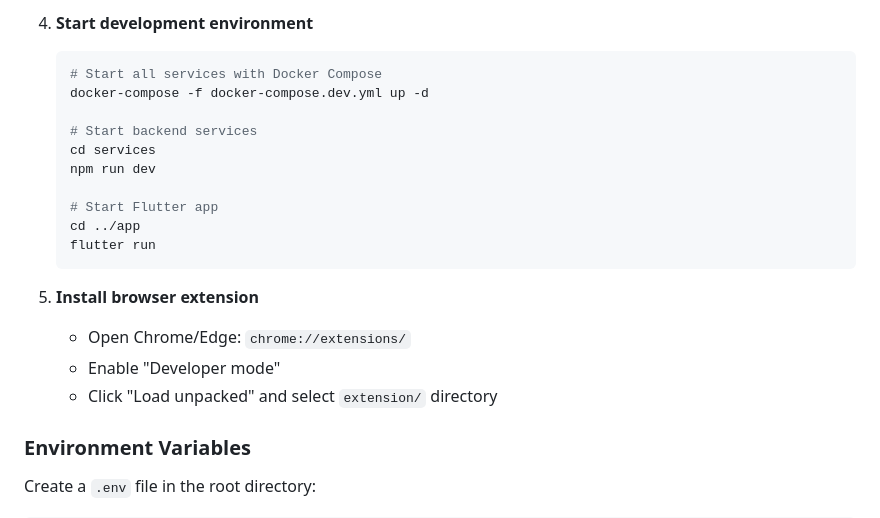
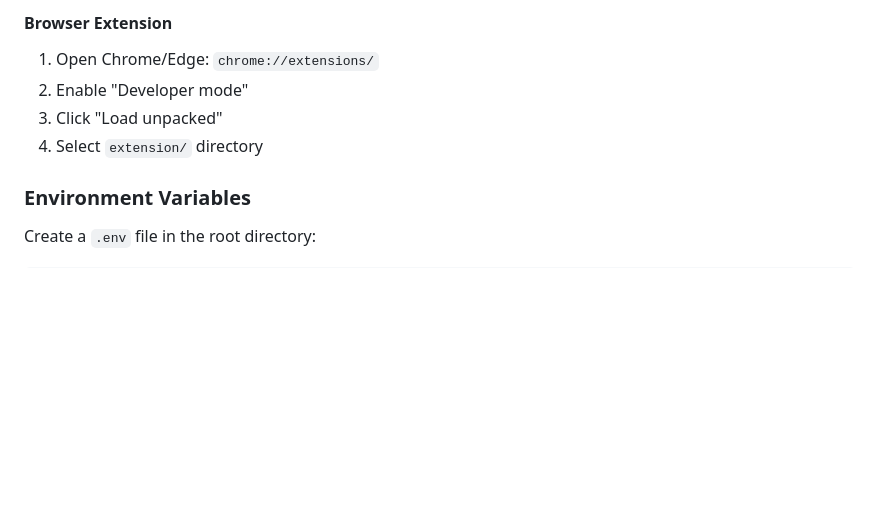
Before and after one commit to ihjohny/L2L, a Markdown page: README.md, the part around one of its changes. Drawn GitHub-style; blank space fills up the shorter version.

````diff
--- a/README.md
+++ b/README.md
@@ -150,22 +184,9 @@ Topics (High-Level Categories)
 
-4. **Start development environment**
-   ```bash
-   # Start all services with Docker Compose
-   docker-compose -f docker-compose.dev.yml up -d
-
-   # Start backend services
-   cd services
-   npm run dev
-
-   # Start Flutter app
-   cd ../app
-   flutter run
-   ```
-
-5. **Install browser extension**
-   - Open Chrome/Edge: `chrome://extensions/`
-   - Enable "Developer mode"
-   - Click "Load unpacked" and select `extension/` directory
+#### Browser Extension
+1. Open Chrome/Edge: `chrome://extensions/`
+2. Enable "Developer mode"
+3. Click "Load unpacked"
+4. Select `extension/` directory
 
 ### Environment Variables
 
````
Also changed, not shown: other parts of README.md (+62 -28 lines).
